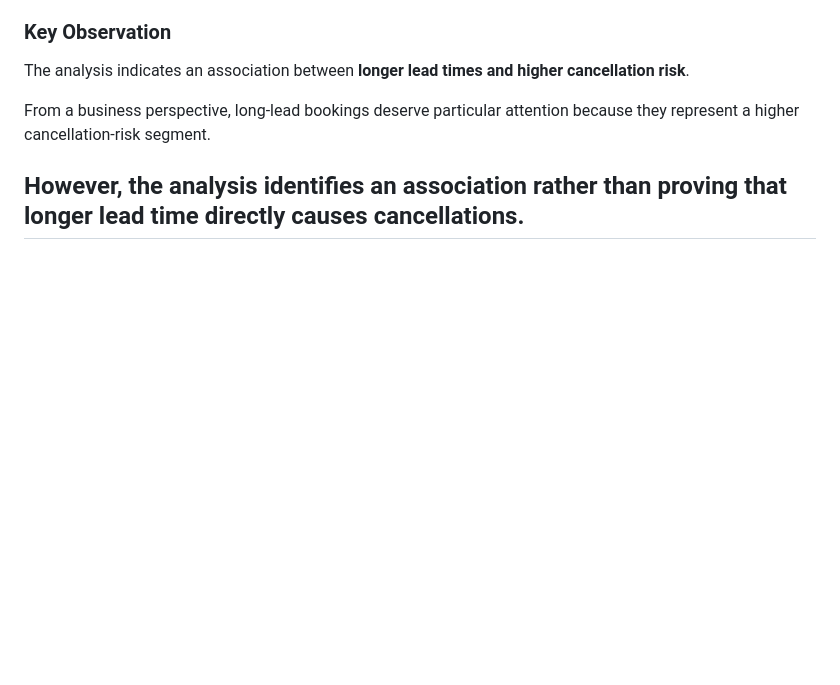
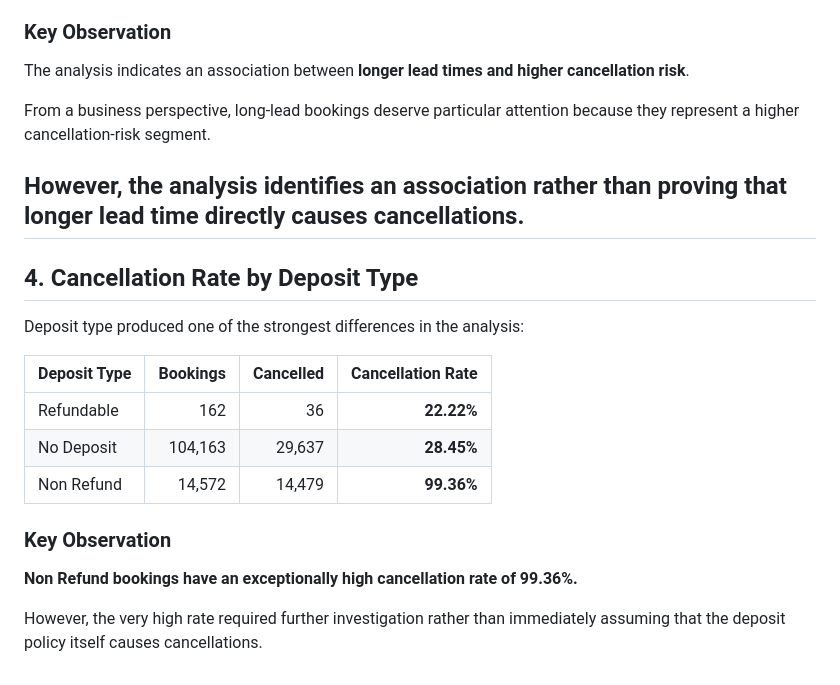
Before and after one commit to Fatima-Zehra-DA/Hotel-Booking-Cancellation-Analysis-Python-PowerBI, a Markdown page: README.md, the part around the change. Drawn GitHub-style; blank space fills up the shorter version.

Commit message:
Cancellation Rate by Deposit Type

```diff
--- a/README.md
+++ b/README.md
@@ -211,3 +211,20 @@ The analysis indicates an association between **longer lead times and higher can
 From a business perspective, long-lead bookings deserve particular attention because they represent a higher cancellation-risk segment.
 
 ## However, the analysis identifies an **association rather than proving that longer lead time directly causes cancellations**.
+
+
+## 4. Cancellation Rate by Deposit Type
+
+Deposit type produced one of the strongest differences in the analysis:
+
+| Deposit Type | Bookings | Cancelled | Cancellation Rate |
+| ------------ | -------: | --------: | ----------------: |
+| Refundable   |      162 |        36 |        **22.22%** |
+| No Deposit   |  104,163 |    29,637 |        **28.45%** |
+| Non Refund   |   14,572 |    14,479 |        **99.36%** |
+
+### Key Observation
+
+**Non Refund bookings have an exceptionally high cancellation rate of 99.36%.**
+
+However, the very high rate required further investigation rather than immediately assuming that the deposit policy itself causes cancellations.
```
